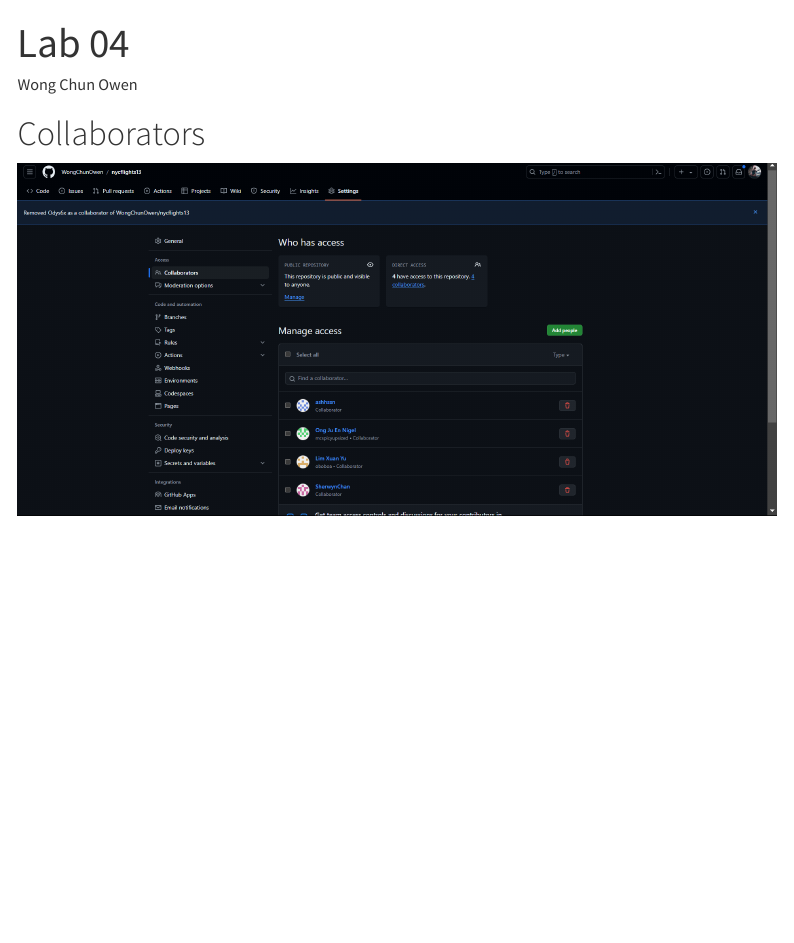
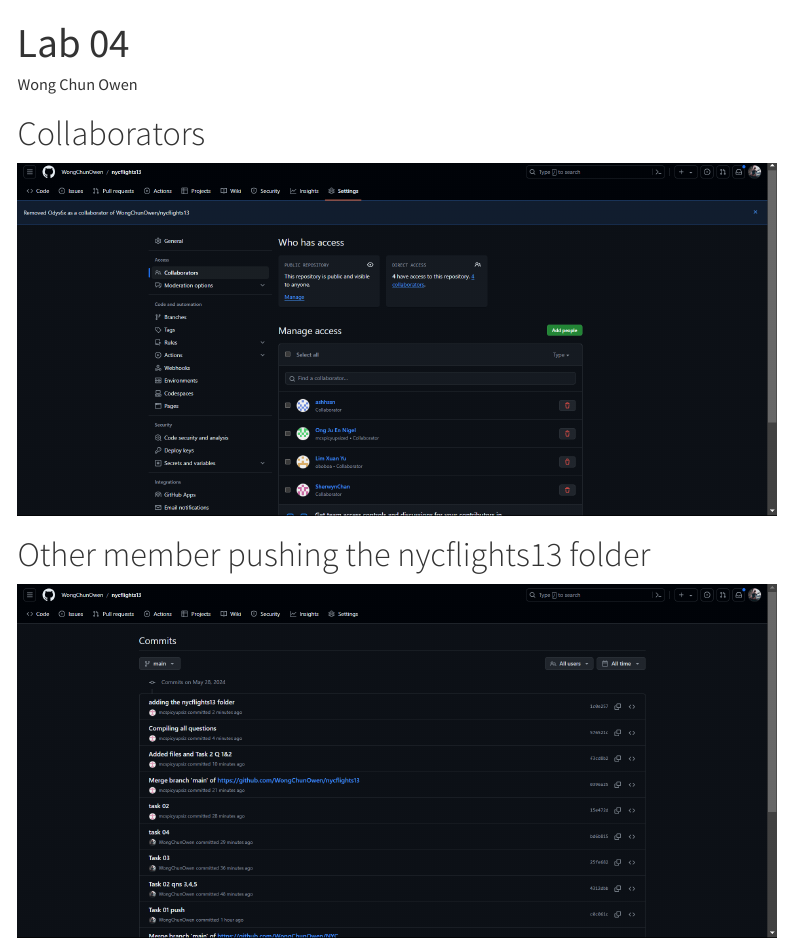
Before and after one commit to WongChunOwen/NYC, a Quarto document (team_01_nycflights13.qmd): the page in a window 1100 px wide, from its top. Rendered offline with R 4.5, knitr and Pandoc in place of Quarto, with nearby package versions; some code elsewhere in the file could not run offline; menus at the side of the page are left out; long lines of code are wrapped.

Commit message:
Final commit

```diff
--- a/team_01_nycflights13.qmd
+++ b/team_01_nycflights13.qmd
@@ -9,3 +9,5 @@
 # Collaborators
 ![](collaborators.png)
 
+# Other member pushing the nycflights13 folder
+![](addingNYC.png)
```
Also changed, not shown: addingNYC.png (added), team_01_nycflights13.qmd (2 more changed lines).
